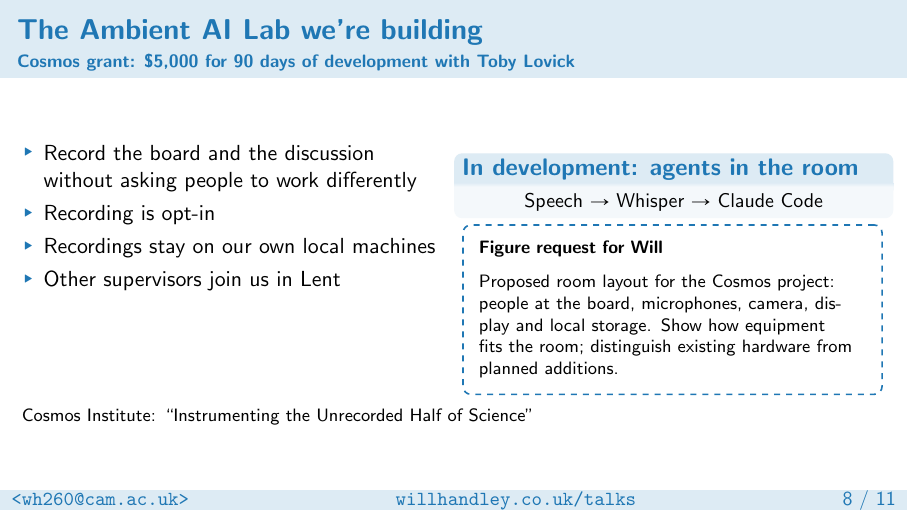
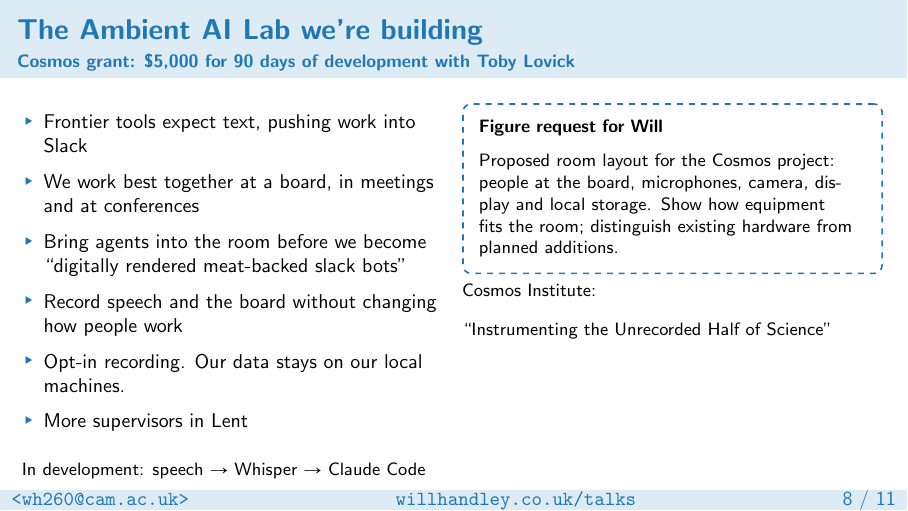
Before and after one commit to williamjameshandley/talks, LaTeX slides (will_handley.tex): page 9 of 12. Compiled offline with pdfLaTeX.

Commit message:
Explain why ambient agents belong in the physical room

```diff
--- a/will_handley.tex
+++ b/will_handley.tex
@@ -341,24 +341,25 @@
     \framesubtitle{Cosmos grant: \$5,000 for 90 days of development with Toby Lovick}
     \begin{columns}[T,onlytextwidth]
         \begin{column}{0.49\textwidth}
+            \small
             \begin{itemize}
-                \item Record the board and the discussion without asking people to work differently
-                \item Recording is opt-in
-                \item Recordings stay on our own local machines
-                \item Other supervisors join us in Lent
+                \item Frontier tools expect text, pushing work into Slack
+                \item We work best together at a board, in meetings and at conferences
+                \item Bring agents into the room before we become ``digitally rendered meat-backed slack bots''
+                \item Record speech and the board without changing how people work
+                \item Opt-in recording. Our data stays on our local machines.
+                \item More supervisors in Lent
             \end{itemize}
+            \medskip
+            {\footnotesize In development: speech $\to$ Whisper $\to$ Claude Code}
         \end{column}
         \begin{column}{0.49\textwidth}
-            \begin{block}{In development: agents in the room}
-                \centering
-                {\small Speech $\to$ Whisper $\to$ Claude Code}
-            \end{block}
             {\footnotesize
             \figurerequest[minimum height=0.3\textheight]{Proposed room layout for the Cosmos project: people at the board, microphones, camera, display and local storage. Show how equipment fits the room; distinguish existing hardware from planned additions.}}
+            \medskip
+            {\footnotesize Cosmos Institute:\\``Instrumenting the Unrecorded Half of Science''}
         \end{column}
     \end{columns}
-    \medskip
-    {\footnotesize Cosmos Institute: ``Instrumenting the Unrecorded Half of Science''}
 \end{frame}
 
 \begin{frame}{Checking the whiteboard}
```
